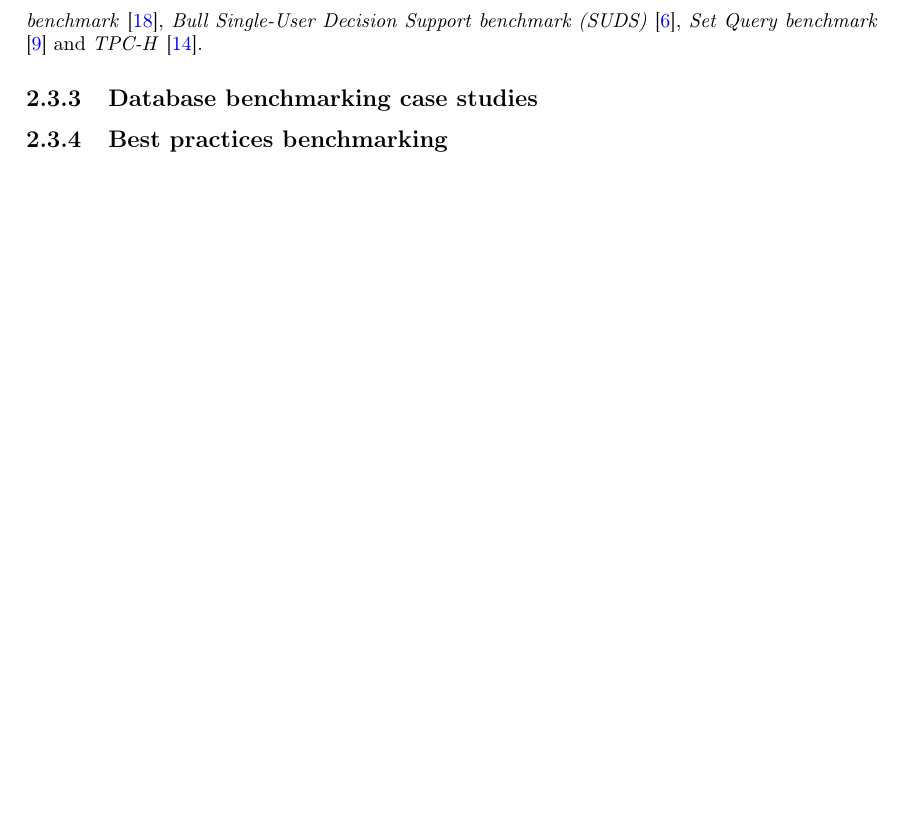
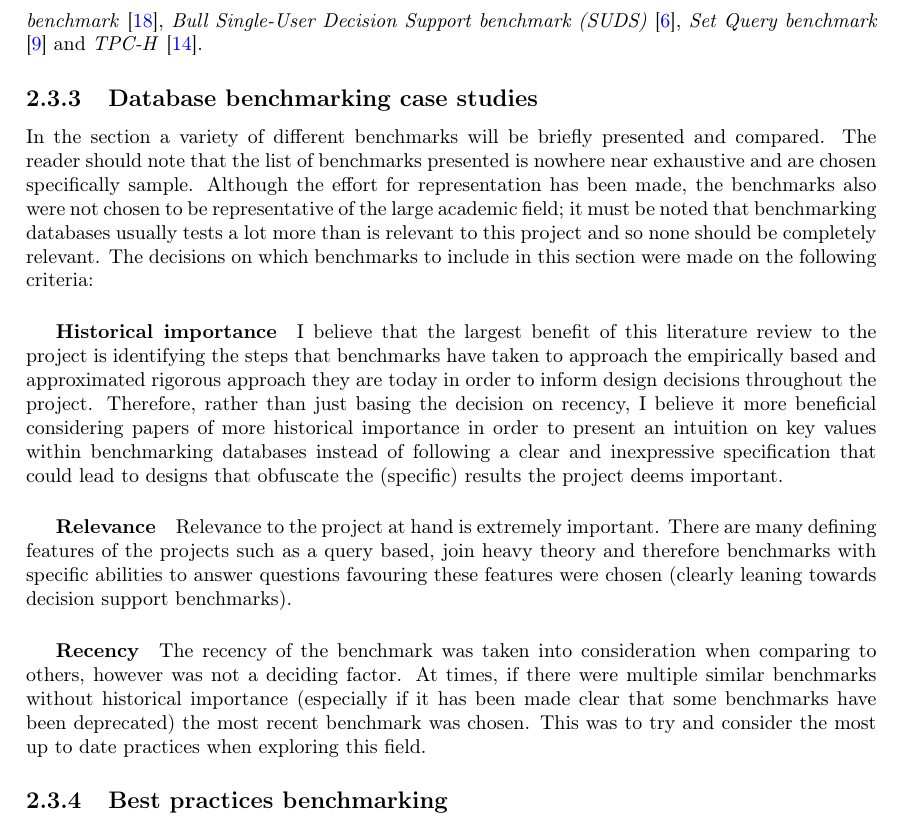
Before and after one commit to MatBon01/joinbench, a LaTeX thesis (report/final.tex, which reads report/background/benchmarking.tex): part of page 12 of 19, cut so that both start at the same text. Compiled offline with pdfLaTeX.

Commit message:
Add explanation on the selection of benchmarks

```diff
--- a/report/background/benchmarking.tex
+++ b/report/background/benchmarking.tex
@@ -154,7 +154,34 @@ Support benchmark (SUDS)} \cite{PractitionersIntroduction}, \emph{Set Query
 benchmark} \cite{SetQueryBenchmark} and \emph{TPC-H} \cite{TPC-H}.
 
 \subsection{Database benchmarking case studies}
-% Explain why selected these benchmarks
+In the section a variety of different benchmarks will be briefly presented and
+compared. The reader should note that the list of benchmarks presented is
+nowhere near exhaustive and are chosen specifically sample. Although the effort
+for representation has been made, the benchmarks also were not chosen to be
+representative of the large academic field; it must be noted that benchmarking
+databases usually tests a lot more than is relevant to this project and so none
+should be completely relevant. The decisions on which benchmarks to include in
+this section were made on the following criteria:
+\subparagraph{Historical importance}\label{enum:historicalImportance} I believe that the largest benefit of this
+literature review to the project is identifying the steps that benchmarks have
+taken to approach the empirically based and approximated rigorous approach they
+are today in order to inform design decisions throughout the project. Therefore,
+rather than just basing the decision on recency, I believe it more beneficial
+considering papers of more historical importance in order to present an
+intuition on key values within benchmarking databases instead of following a
+clear and inexpressive specification that could lead to designs that obfuscate
+the (specific) results the project deems important.
+\subparagraph{Relevance} Relevance to the project at hand is extremely
+important. There are many defining features of the projects such as a query
+based, join heavy theory and therefore benchmarks with specific abilities to
+answer questions favouring these features were chosen (clearly leaning towards
+decision support benchmarks).
+\subparagraph{Recency} The recency of the benchmark was taken into consideration
+when comparing to others, however was not a deciding factor. At times, if there
+were multiple similar benchmarks without historical importance (especially if
+it has been made clear that some benchmarks have been deprecated) the most
+recent benchmark was chosen. This was to try and consider the most up to date
+practices when exploring this field.
 
 % Wisconsin
 % Set query
```
